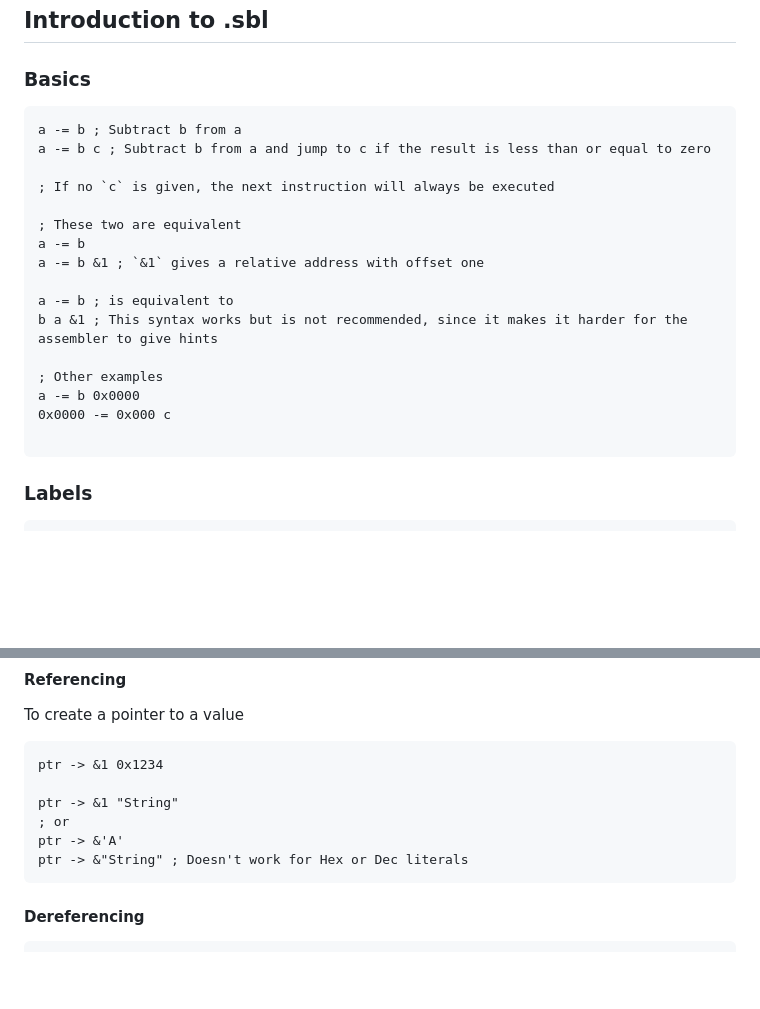
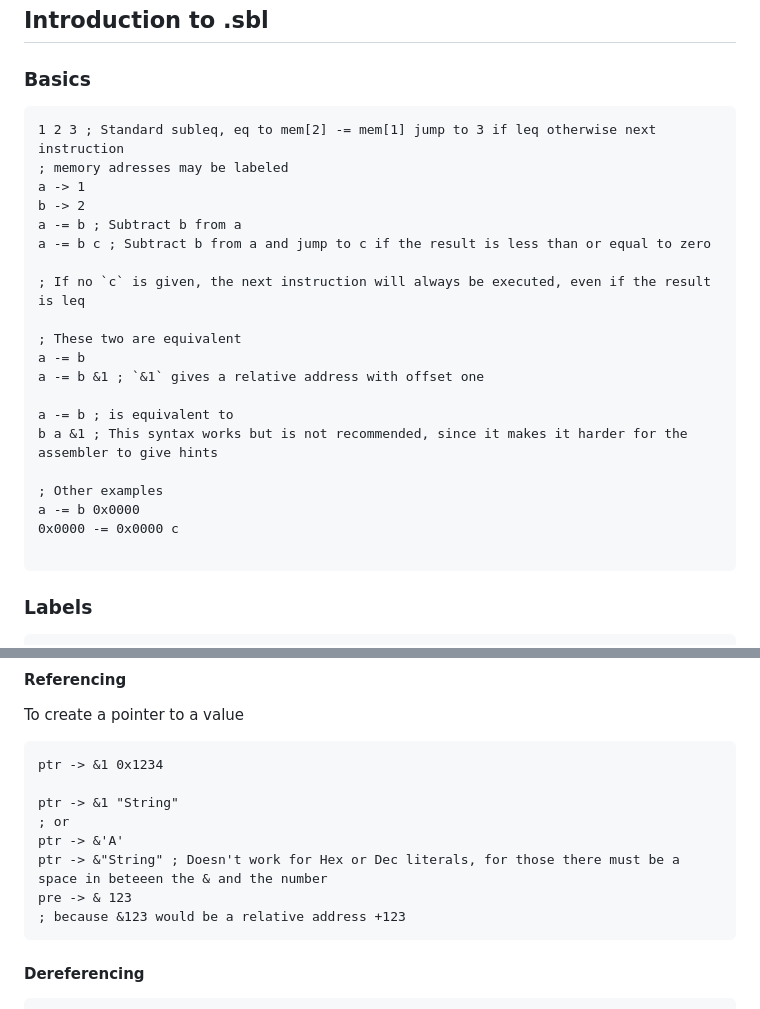
Before and after one commit to Kat9-123/asa, a Markdown page: Documentation.md, 2 parts joined by grey strips. GitHub-like rendering; blank space fills up the shorter version.

````diff
--- a/Documentation.md
+++ b/Documentation.md
@@ -3,10 +3,14 @@
 ### Basics
 
 ```clojure
+1 2 3 ; Standard subleq, eq to mem[2] -= mem[1] jump to 3 if leq otherwise next instruction
+; memory adresses may be labeled
+a -> 1
+b -> 2
 a -= b ; Subtract b from a
 a -= b c ; Subtract b from a and jump to c if the result is less than or equal to zero
 
-; If no `c` is given, the next instruction will always be executed
+; If no `c` is given, the next instruction will always be executed, even if the result is leq
 
 ; These two are equivalent
 a -= b
@@ -17,7 +21,7 @@ b a &1 ; This syntax works but is not recommended, since it makes it harder for
 
 ; Other examples
 a -= b 0x0000
-0x0000 -= 0x000 c
+0x0000 -= 0x0000 c
 
 ```
 
@@ -124,7 +128,9 @@ ptr -> &1 0x1234
 ptr -> &1 "String"
 ; or
 ptr -> &'A'
-ptr -> &"String" ; Doesn't work for Hex or Dec literals
+ptr -> &"String" ; Doesn't work for Hex or Dec literals, for those there must be a space in beteeen the & and the number
+pre -> & 123
+; because &123 would be a relative address +123
 ```
 
 #### Dereferencing
````
